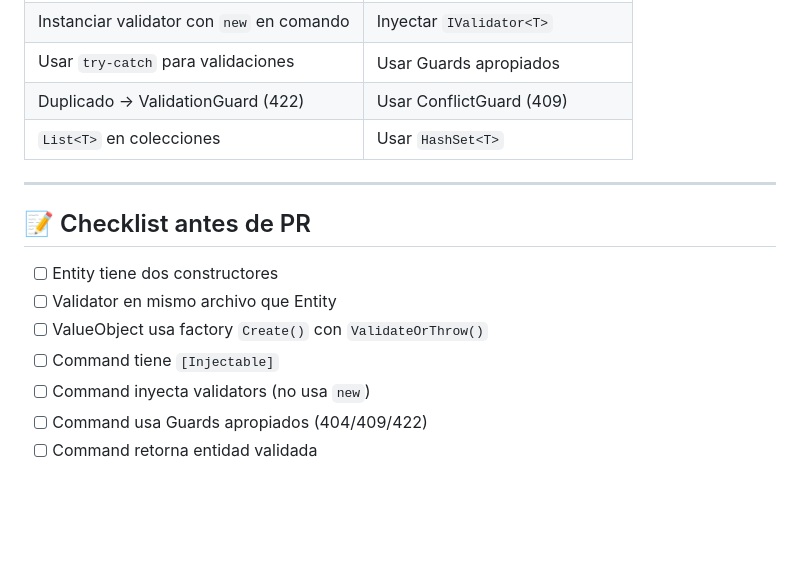
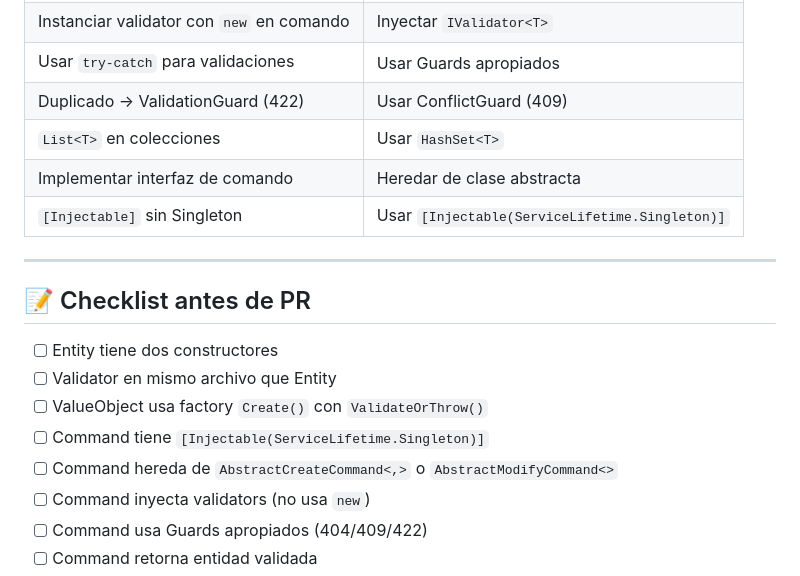
Before and after one commit to PedroHurtado/.net-core-webapi, a Markdown page: .plans/MICRODOMAIN_TEAM_NOTES.md, the part around the change printed below. Rendered like a GitHub page; blank space fills up the shorter version.

```diff
--- a/.plans/MICRODOMAIN_TEAM_NOTES.md
+++ b/.plans/MICRODOMAIN_TEAM_NOTES.md
@@ -289,6 +289,8 @@ app.MapPut("/foos/{id}", async (
 | Usar `try-catch` para validaciones | Usar Guards apropiados |
 | Duplicado → ValidationGuard (422) | Usar ConflictGuard (409) |
 | `List<T>` en colecciones | Usar `HashSet<T>` |
+| Implementar interfaz de comando | Heredar de clase abstracta |
+| `[Injectable]` sin Singleton | Usar `[Injectable(ServiceLifetime.Singleton)]` |
 
 ---
 
@@ -297,7 +299,8 @@ app.MapPut("/foos/{id}", async (
 - [ ] Entity tiene dos constructores
 - [ ] Validator en mismo archivo que Entity
 - [ ] ValueObject usa factory `Create()` con `ValidateOrThrow()`
-- [ ] Command tiene `[Injectable]`
+- [ ] Command tiene `[Injectable(ServiceLifetime.Singleton)]`
+- [ ] Command hereda de `AbstractCreateCommand<,>` o `AbstractModifyCommand<>`
 - [ ] Command inyecta validators (no usa `new`)
 - [ ] Command usa Guards apropiados (404/409/422)
 - [ ] Command retorna entidad validada
```
Also changed, not shown: other parts of .plans/MICRODOMAIN_TEAM_NOTES.md (+15 -15 lines).
